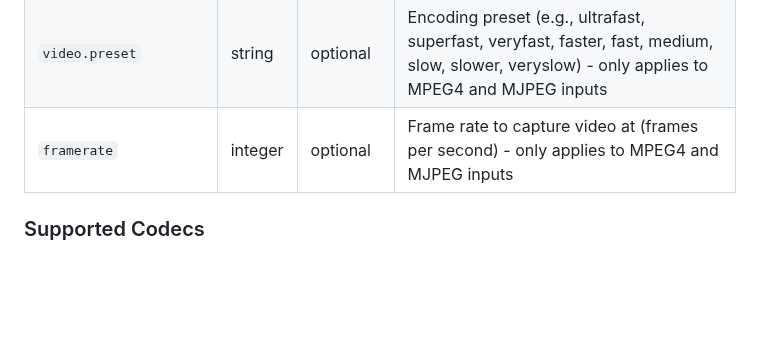
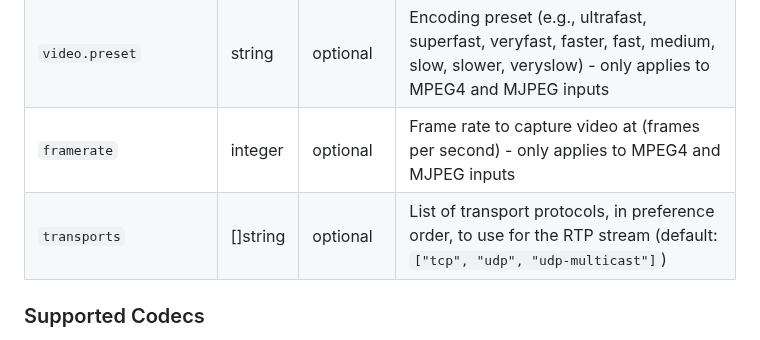
Before and after one commit to viam-modules/viamrtsp, a Markdown page: README.md, the part around the change. Rendered like a GitHub page; blank space fills up the shorter version.

Commit message:
Add transports attr to docs

```diff
--- a/README.md
+++ b/README.md
@@ -278,6 +278,7 @@ This model implements the [`"rdk:component:generic"` API](https://docs.viam.com/
 | `video.bitrate`     | integer | optional     | Bitrate for video encoding (bits per second) - only applies to MPEG4 and MJPEG inputs |
 | `video.preset`      | string  | optional     | Encoding preset (e.g., ultrafast, superfast, veryfast, faster, fast, medium, slow, slower, veryslow) - only applies to MPEG4 and MJPEG inputs |
 | `framerate` | integer | optional | Frame rate to capture video at (frames per second) - only applies to MPEG4 and MJPEG inputs |
+| `transports` | []string | optional | List of transport protocols, in preference order, to use for the RTP stream (default: `["tcp", "udp", "udp-multicast"]`) |
 
 ### Supported Codecs
 The `viamrtsp:video-store` component supports the following codecs:
```
